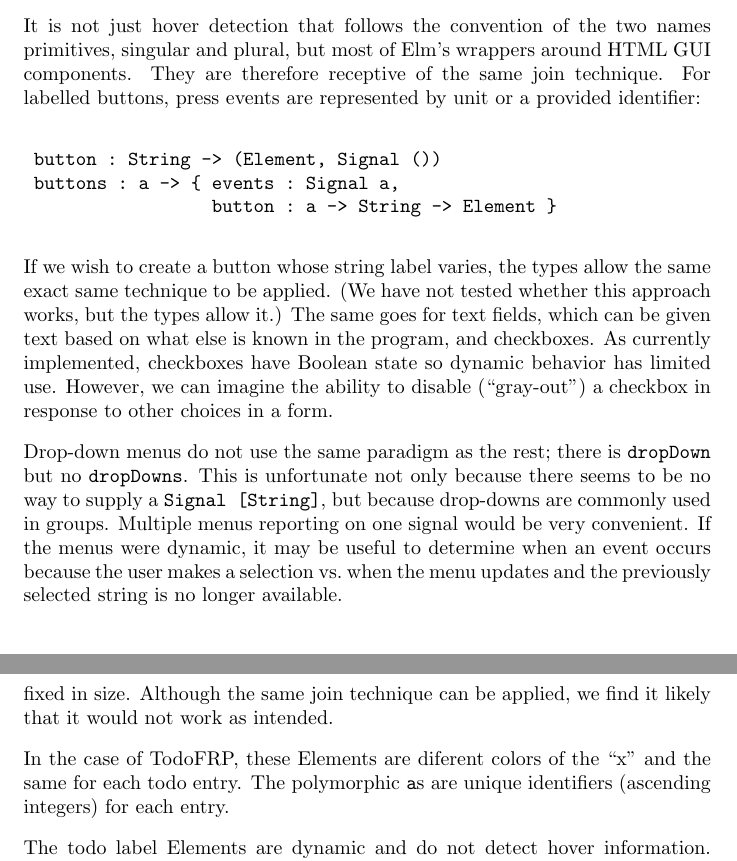
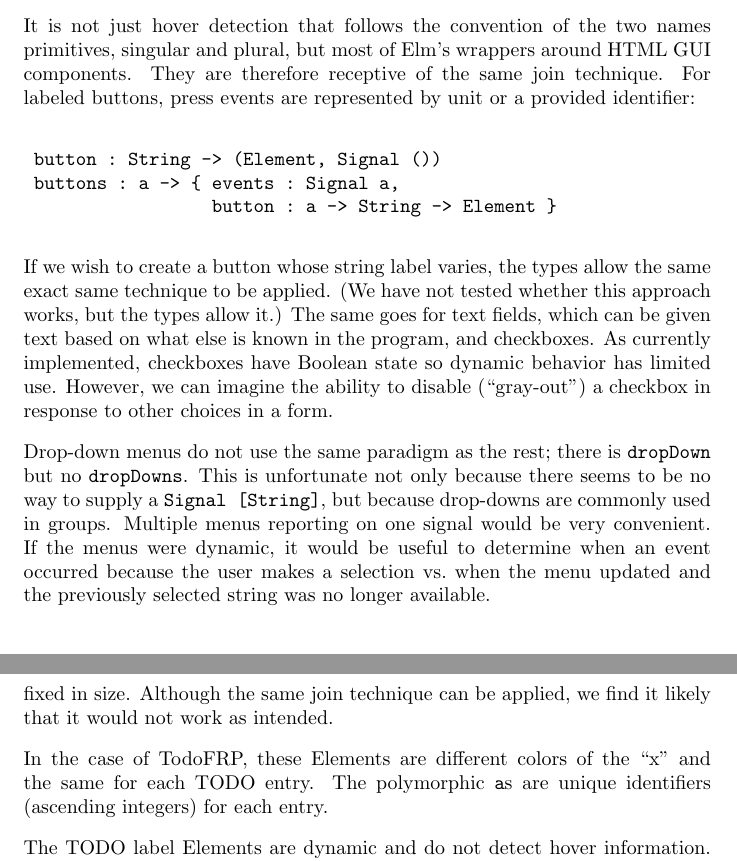
Before and after one commit to ealter/Elm-GUIs, a LaTeX paper (paper/paper.tex): two parts of pages 8 and 11 of 11, joined at a grey line, cut so that both start at the same text. Compiled offline with pdfLaTeX.

Commit message:
Mostly spelling fixes

```diff
--- a/paper/paper.tex
+++ b/paper/paper.tex
@@ -404,7 +404,7 @@ that allows hover targets to change size in response to hover events.
 It is not just hover detection that follows the convention of the two
 names primitives, singular and plural, but most of Elm's wrappers around
 HTML GUI components. They are therefore receptive of the same join
-technique. For labelled buttons, press events are represented by unit or
+technique. For labeled buttons, press events are represented by unit or
 a provided identifier:
 
 \begin{verbatim}
@@ -427,9 +427,9 @@ Drop-down menus do not use the same paradigm as the rest; there is
 only because there seems to be no way to supply a
 \texttt{Signal {[}String{]}}, but because drop-downs are commonly used
 in groups. Multiple menus reporting on one signal would be very
-convenient. If the menus were dynamic, it may be useful to determine
-when an event occurs because the user makes a selection vs.~when the
-menu updates and the previously selected string is no longer available.
+convenient. If the menus were dynamic, it would be useful to determine
+when an event occurred because the user makes a selection vs.~when the
+menu updated and the previously selected string was no longer available.
 
 % These are likely unnecessary and cause page breaks in bad places.
 %
@@ -551,11 +551,12 @@ Even if the Elements have different sizes, the resulting element and
 therefore the hover surface remains fixed in size. Although the same
 join technique can be applied, we find it likely that it would not work
 as intended.
+%Note to Max: I think it does work...
 
-In the case of TodoFRP, these Elements are diferent colors of the ``x''
-and the same for each todo entry. The polymorphic \texttt{a}s are unique
+In the case of TodoFRP, these Elements are different colors of the ``x''
+and the same for each TODO entry. The polymorphic \texttt{a}s are unique
 identifiers (ascending integers) for each entry.
 
-The todo label Elements are dynamic and do not detect hover information.
+The TODO label Elements are dynamic and do not detect hover information.
 The button Elements that do detect hover information are known
 statically. Without \texttt{hoverablesJoin}, it would be impossible to
```
Also changed, not shown: paper/paper.tex (14 more changed lines).
